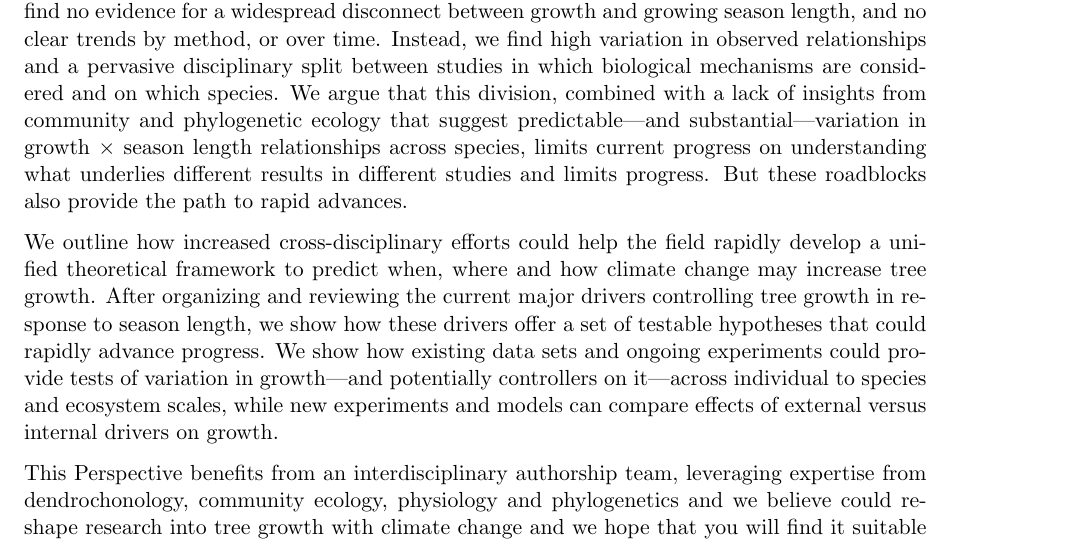
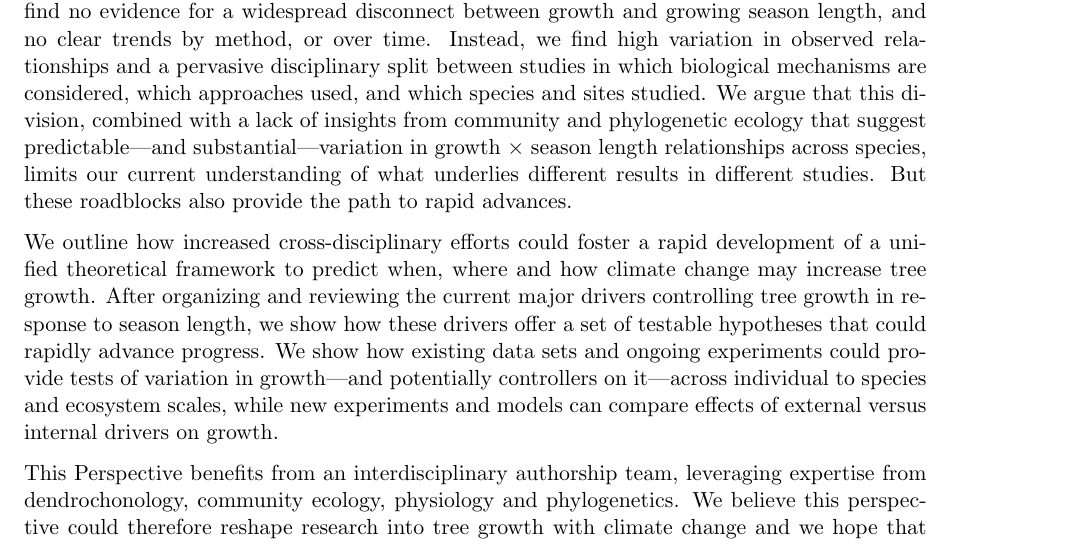
Before and after one commit to lizzieinvancouver/overleafmisc, a LaTeX document (letters/grephon_letter.tex): part of page 1 of 3, cut so that both start at the same text. Compiled offline with pdfLaTeX.

Commit message:
Edits to letter done.

```diff
--- a/letters/grephon_letter.tex
+++ b/letters/grephon_letter.tex
@@ -23,11 +23,11 @@ Please consider our manuscript, ``Why longer seasons with climate change may not
 \vspace{1.5ex}\\
 The idea that longer seasons lead to increased plant growth is an intuitive tenet across multiple fields of biology, and a critical assumption of most global climate models \citep{friedlingstein2022global}. However, a suite of recent studies have challenged this assumption \citep[e.g.][]{dow2022warm,green2022limits}, increasing concerns that future climate change impacts could be underestimated due to methodological factors that influence the relationship between growth and growing season length\citep{green2022limits,korner2023four}.
 \vspace{1.5ex}\\
-To address this growing debate, we present a Perspective that reviews recent literature to understand the common methods and metrics different fields use to understand the underlying biological mechanisms that may limit how trees grow as climate change extends seasons. We find no evidence for a widespread disconnect between growth and growing season length, and no clear trends by method, or over time. Instead, we find high variation in observed relationships and a pervasive disciplinary split between studies in which biological mechanisms are considered and on which species. We argue that this division, combined with a lack of insights from community and phylogenetic ecology that suggest predictable---and substantial---variation in growth $\times$ season length relationships across species, limits current progress on understanding what underlies different results in different studies and limits progress. But these roadblocks also provide the path to rapid advances.
+To address this growing debate, we present a Perspective that reviews recent literature to understand the common methods and metrics different fields use to understand the underlying biological mechanisms that may limit how trees grow as climate change extends seasons. We find no evidence for a widespread disconnect between growth and growing season length, and no clear trends by method, or over time. Instead, we find high variation in observed relationships and a pervasive disciplinary split between studies in which biological mechanisms are considered, which approaches used, and which species and sites studied. We argue that this division, combined with a lack of insights from community and phylogenetic ecology that suggest predictable---and substantial---variation in growth $\times$ season length relationships across species, limits our current understanding of what underlies different results in different studies. But these roadblocks also provide the path to rapid advances.
 \vspace{1.5ex}\\
-We outline how increased cross-disciplinary efforts could help the field rapidly develop a unified theoretical framework to predict when, where and how climate change may increase tree growth. After organizing and reviewing the current major drivers controlling tree growth in response to season length, we show how these drivers offer a set of testable hypotheses that could rapidly advance progress. We show how existing data sets and ongoing experiments could provide tests of variation in growth---and potentially controllers on it---across individual to species and ecosystem scales, while new experiments and models can compare effects of external versus internal drivers on growth.
+We outline how increased cross-disciplinary efforts could foster a rapid development of a unified theoretical framework to predict when, where and how climate change may increase tree growth. After organizing and reviewing the current major drivers controlling tree growth in response to season length, we show how these drivers offer a set of testable hypotheses that could rapidly advance progress. We show how existing data sets and ongoing experiments could provide tests of variation in growth---and potentially controllers on it---across individual to species and ecosystem scales, while new experiments and models can compare effects of external versus internal drivers on growth.
 \vspace{1.5ex}\\
-This Perspective benefits from an interdisciplinary authorship team, leveraging expertise from dendrochonology, community ecology, physiology and phylogenetics and we believe could reshape research into tree growth with climate change and we hope that you will find it suitable for publication in \emph{Nature Climate Change}. This manuscript is not under consideration elsewhere, and all authors approved of this version for submission.
+This Perspective benefits from an interdisciplinary authorship team, leveraging expertise from dendrochonology, community ecology, physiology and phylogenetics. We believe this perspective could therefore reshape research into tree growth with climate change and we hope that you will find it suitable for publication in \emph{Nature Climate Change}. This manuscript is not under consideration elsewhere, and all authors approved of this version for submission.
 \vspace{1.5ex}\\
 Sincerely,\\
 
```
